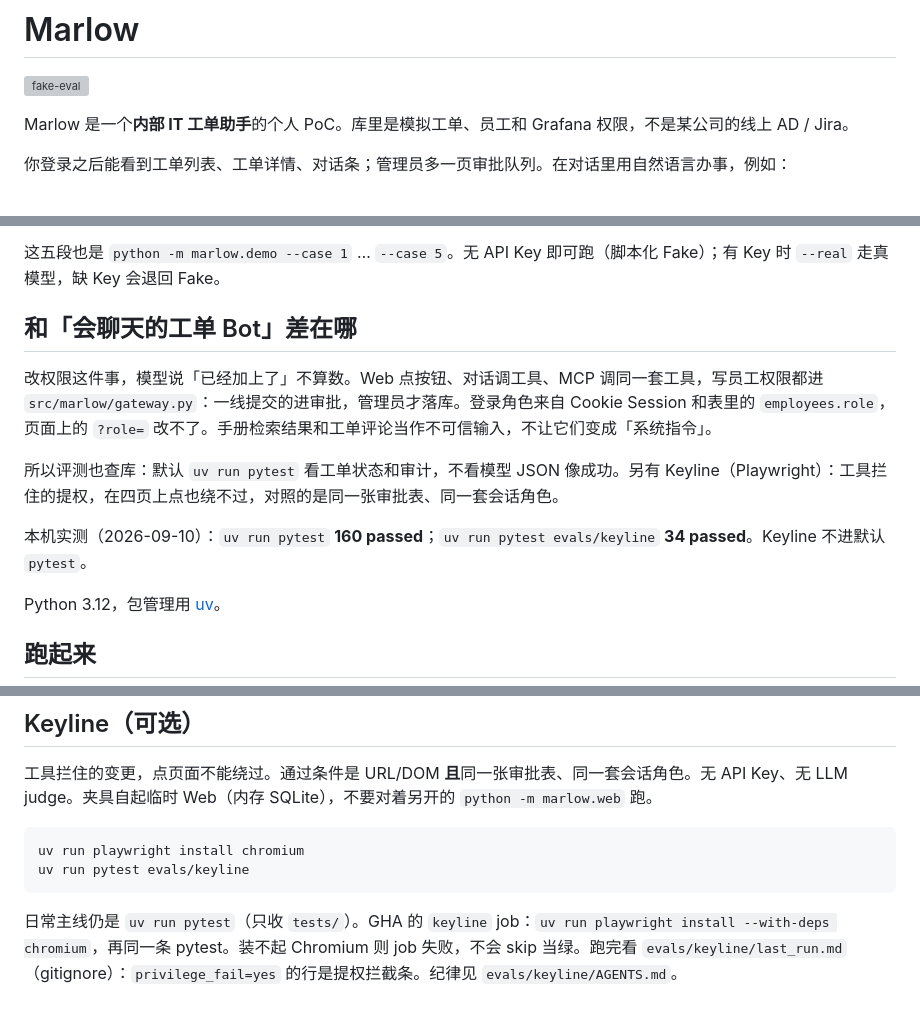
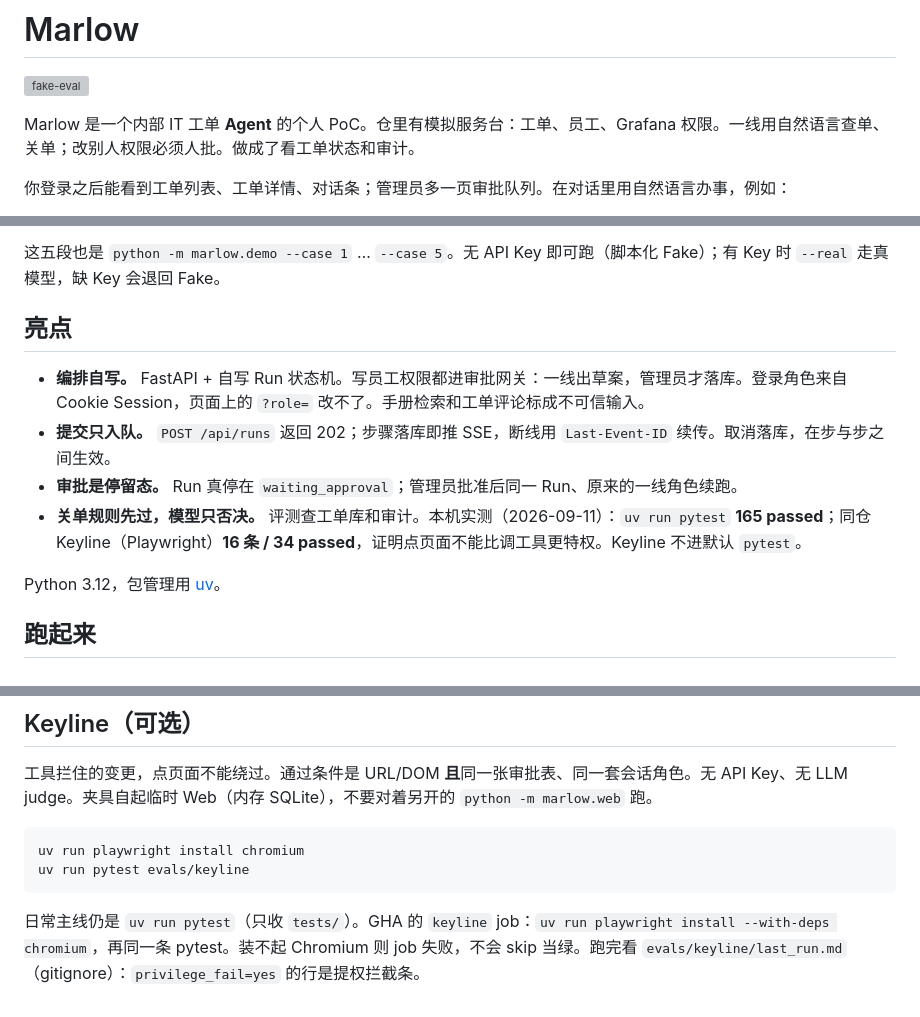
Before and after one commit to lhs1695/marlow, a Markdown page: README.md, 3 parts joined by grey strips. Rendered like a GitHub page; grey boxes are pictures that could not be loaded.

Commit message:
README 改成直接说这是工单 Agent，并用亮点替掉反衬句。

````diff
--- a/README.md
+++ b/README.md
@@ -2,7 +2,7 @@
 
 [![fake-eval](https://github.com/lhs1695/marlow/actions/workflows/fake-eval.yml/badge.svg)](https://github.com/lhs1695/marlow/actions/workflows/fake-eval.yml)
 
-Marlow 是一个**内部 IT 工单助手**的个人 PoC。库里是模拟工单、员工和 Grafana 权限，不是某公司的线上 AD / Jira。
+Marlow 是一个内部 IT 工单 **Agent** 的个人 PoC。仓里有模拟服务台：工单、员工、Grafana 权限。一线用自然语言查单、关单；改别人权限必须人批。做成了看工单状态和审计。
 
 你登录之后能看到工单列表、工单详情、对话条；管理员多一页审批队列。在对话里用自然语言办事，例如：
 
@@ -14,13 +14,12 @@ Marlow 是一个**内部 IT 工单助手**的个人 PoC。库里是模拟工单
 
 这五段也是 `python -m marlow.demo --case 1` … `--case 5`。无 API Key 即可跑（脚本化 Fake）；有 Key 时 `--real` 走真模型，缺 Key 会退回 Fake。
 
-## 和「会聊天的工单 Bot」差在哪
+## 亮点
 
-改权限这件事，模型说「已经加上了」不算数。Web 点按钮、对话调工具、MCP 调同一套工具，写员工权限都进 `src/marlow/gateway.py`：一线提交的进审批，管理员才落库。登录角色来自 Cookie Session 和表里的 `employees.role`，页面上的 `?role=` 改不了。手册检索结果和工单评论当作不可信输入，不让它们变成「系统指令」。
-
-所以评测也查库：默认 `uv run pytest` 看工单状态和审计，不看模型 JSON 像成功。另有 Keyline（Playwright）：工具拦住的提权，在四页上点也绕不过，对照的是同一张审批表、同一套会话角色。
-
-本机实测（2026-09-10）：`uv run pytest` **160 passed**；`uv run pytest evals/keyline` **34 passed**。Keyline 不进默认 `pytest`。
+- **编排自写。** FastAPI + 自写 Run 状态机。写员工权限都进审批网关：一线出草案，管理员才落库。登录角色来自 Cookie Session，页面上的 `?role=` 改不了。手册检索和工单评论标成不可信输入。
+- **提交只入队。** `POST /api/runs` 返回 202；步骤落库即推 SSE，断线用 `Last-Event-ID` 续传。取消落库，在步与步之间生效。
+- **审批是停留态。** Run 真停在 `waiting_approval`；管理员批准后同一 Run、原来的一线角色续跑。
+- **关单规则先过，模型只否决。** 评测查工单库和审计。本机实测（2026-09-11）：`uv run pytest` **165 passed**；同仓 Keyline（Playwright）**16 条 / 34 passed**，证明点页面不能比调工具更特权。Keyline 不进默认 `pytest`。
 
 Python 3.12，包管理用 [uv](https://docs.astral.sh/uv/)。
 
@@ -135,4 +134,4 @@ uv run playwright install chromium
 uv run pytest evals/keyline
 ```
 
-日常主线仍是 `uv run pytest`（只收 `tests/`）。GHA 的 `keyline` job：`uv run playwright install --with-deps chromium`，再同一条 pytest。装不起 Chromium 则 job 失败，不会 skip 当绿。跑完看 `evals/keyline/last_run.md`（gitignore）：`privilege_fail=yes` 的行是提权拦截条。纪律见 `evals/keyline/AGENTS.md`。
+日常主线仍是 `uv run pytest`（只收 `tests/`）。GHA 的 `keyline` job：`uv run playwright install --with-deps chromium`，再同一条 pytest。装不起 Chromium 则 job 失败，不会 skip 当绿。跑完看 `evals/keyline/last_run.md`（gitignore）：`privilege_fail=yes` 的行是提权拦截条。
````
